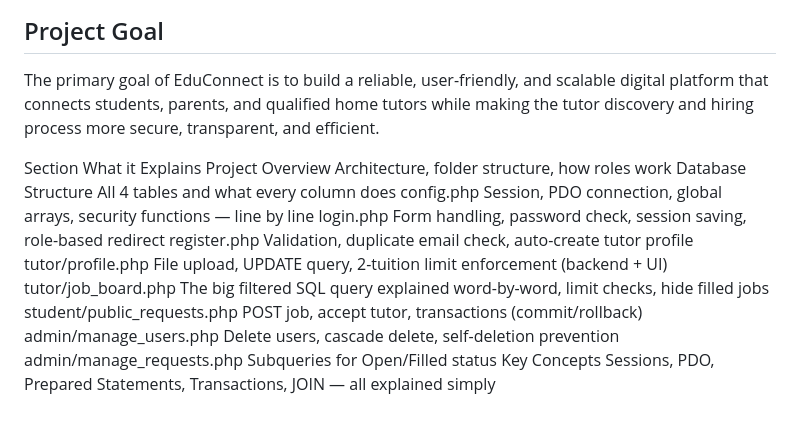
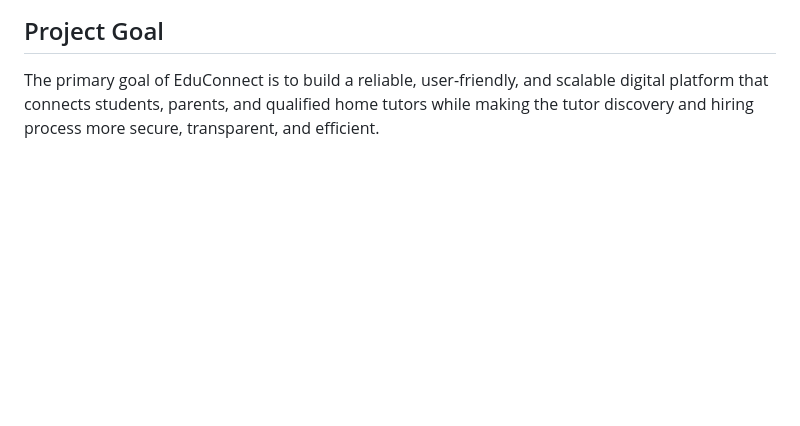
Before and after one commit to Srafi3107/EduConnect, a Markdown page: README.md, the part around the change. GitHub-like rendering; blank space fills up the shorter version.

Commit message:
Remove project components explanation from README
Removed detailed section explaining project components.

```diff
--- a/README.md
+++ b/README.md
@@ -107,17 +107,3 @@ EduConnect provides a transparent and efficient solution for the home tutoring e
 ## Project Goal
 
 The primary goal of EduConnect is to build a reliable, user-friendly, and scalable digital platform that connects students, parents, and qualified home tutors while making the tutor discovery and hiring process more secure, transparent, and efficient.
-
-
-Section	What it Explains
-Project Overview	Architecture, folder structure, how roles work
-Database Structure	All 4 tables and what every column does
-config.php	Session, PDO connection, global arrays, security functions — line by line
-login.php	Form handling, password check, session saving, role-based redirect
-register.php	Validation, duplicate email check, auto-create tutor profile
-tutor/profile.php	File upload, UPDATE query, 2-tuition limit enforcement (backend + UI)
-tutor/job_board.php	The big filtered SQL query explained word-by-word, limit checks, hide filled jobs
-student/public_requests.php	POST job, accept tutor, transactions (commit/rollback)
-admin/manage_users.php	Delete users, cascade delete, self-deletion prevention
-admin/manage_requests.php	Subqueries for Open/Filled status
-Key Concepts	Sessions, PDO, Prepared Statements, Transactions, JOIN — all explained simply
```
